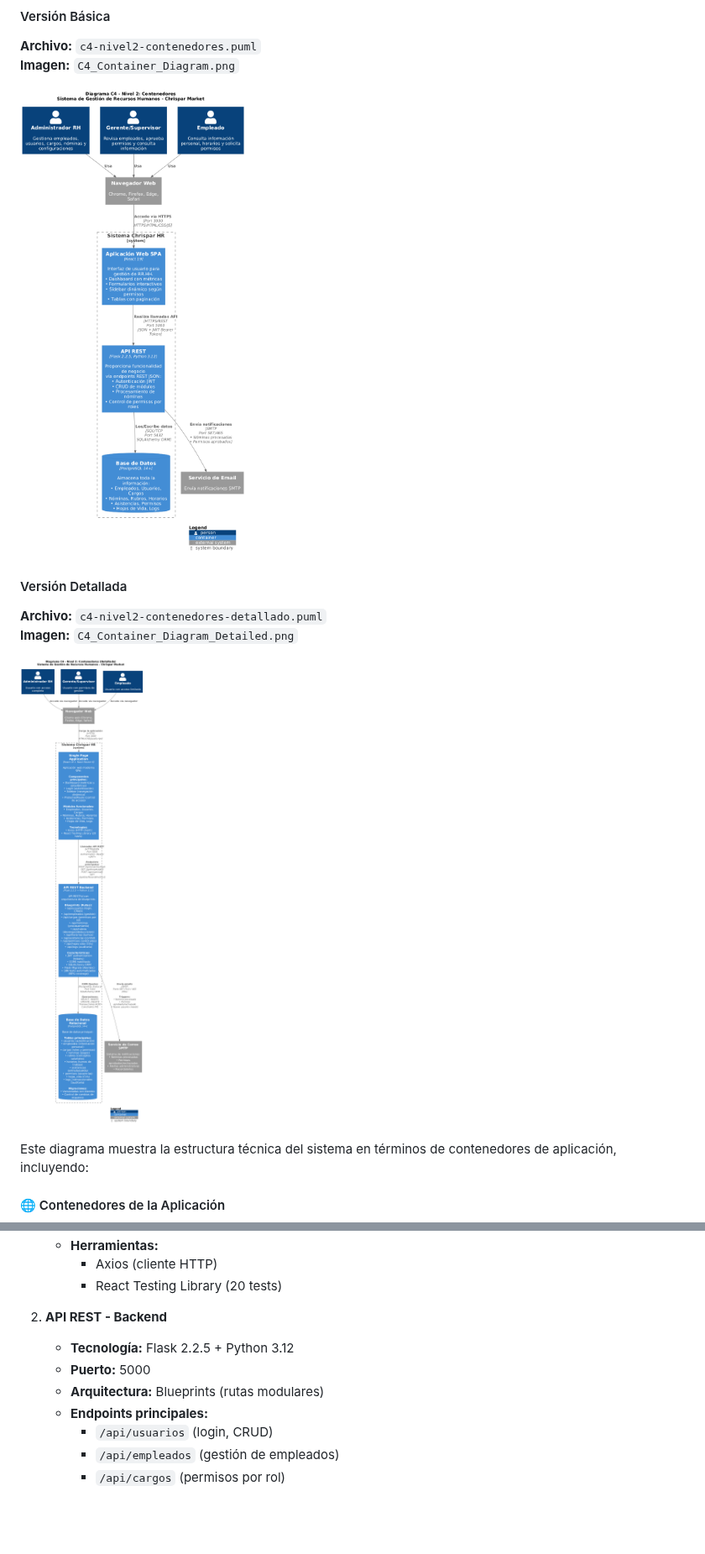
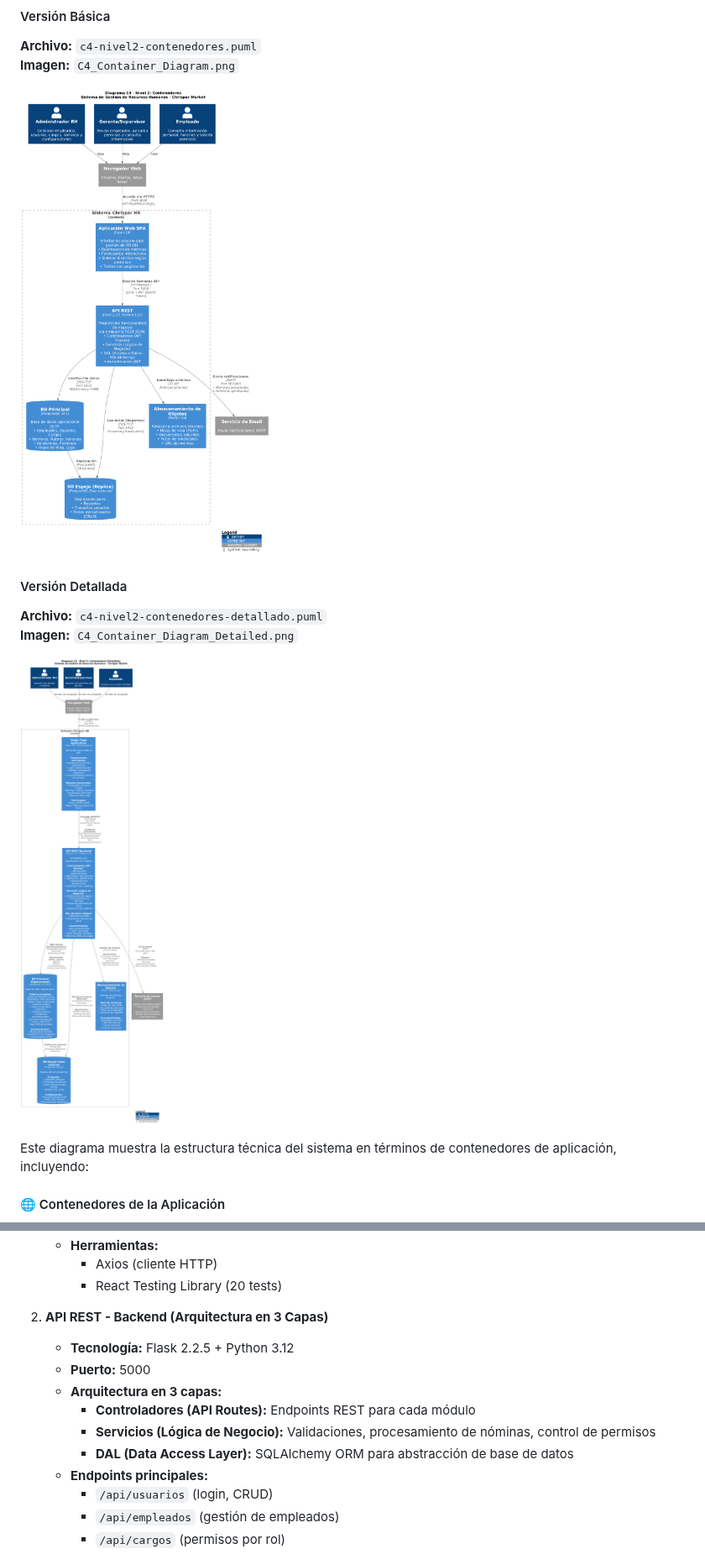
Before and after one commit to JosuePalma1/chrispar_RH, a Markdown page: docs/diagrams/README.md, 2 parts joined by grey strips. Shown at 84% size. GitHub-like rendering; pictures changed too: docs/diagrams/C4_Container_Diagram.png, docs/diagrams/C4_Container_Diagram_Detailed.png; blank space fills up the shorter version.

Commit message:
Update C4 Level 2 diagrams to match Activity 1 ideal architecture
Co-authored-by: JamesMolina <223176710+JamesMolina@users.noreply.github.com>

```diff
--- a/docs/diagrams/README.md
+++ b/docs/diagrams/README.md
@@ -57,10 +57,13 @@ Este diagrama muestra la estructura técnica del sistema en términos de contene
      - Axios (cliente HTTP)
      - React Testing Library (20 tests)
 
-2. **API REST - Backend**
+2. **API REST - Backend (Arquitectura en 3 Capas)**
    - **Tecnología:** Flask 2.2.5 + Python 3.12
    - **Puerto:** 5000
-   - **Arquitectura:** Blueprints (rutas modulares)
+   - **Arquitectura en 3 capas:**
+     - **Controladores (API Routes):** Endpoints REST para cada módulo
+     - **Servicios (Lógica de Negocio):** Validaciones, procesamiento de nóminas, control de permisos
+     - **DAL (Data Access Layer):** SQLAlchemy ORM para abstracción de base de datos
    - **Endpoints principales:**
      - `/api/usuarios` (login, CRUD)
      - `/api/empleados` (gestión de empleados)
```
Also changed, not shown: other parts of docs/diagrams/README.md (+66 -5 lines), README.md (+11 -4 lines), docs/README.md (+37 -7 lines), 2 other files.
